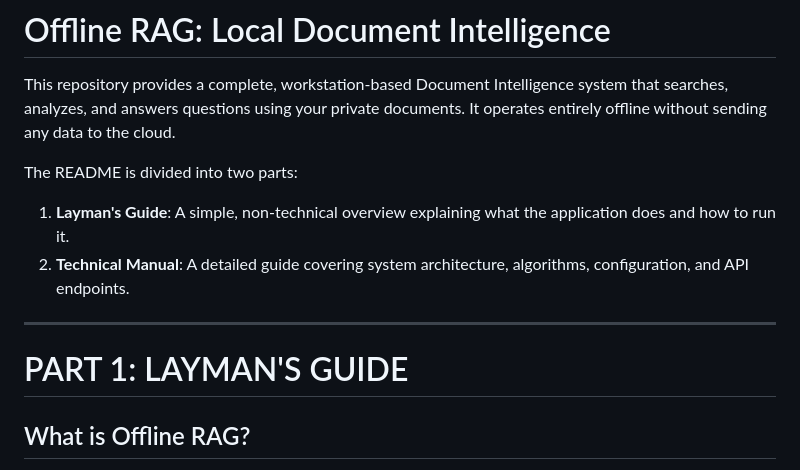
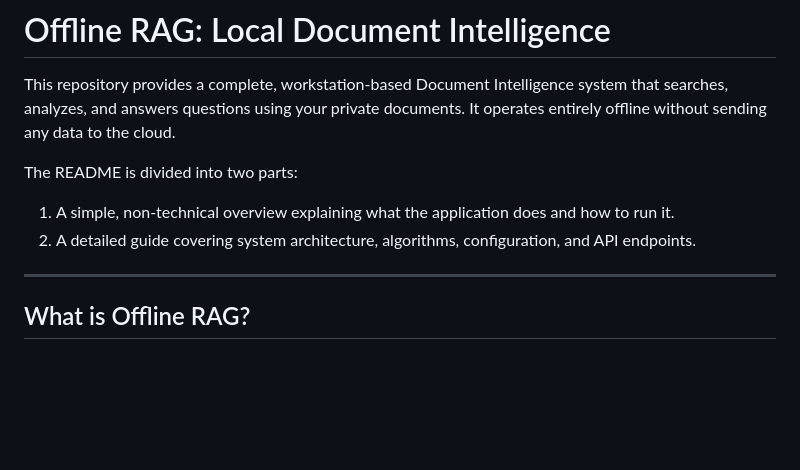
Before and after one commit to Jackfood2/pyRAG, a Markdown page: README.md, the part around the change. Rendered like a GitHub page; blank space fills up the shorter version.

```diff
--- a/README.md
+++ b/README.md
@@ -3,13 +3,10 @@
 This repository provides a complete, workstation-based Document Intelligence system that searches, analyzes, and answers questions using your private documents. It operates entirely offline without sending any data to the cloud.
 
 The README is divided into two parts:
-1. **Layman's Guide**: A simple, non-technical overview explaining what the application does and how to run it.
-2. **Technical Manual**: A detailed guide covering system architecture, algorithms, configuration, and API endpoints.
+1. A simple, non-technical overview explaining what the application does and how to run it.
+2. A detailed guide covering system architecture, algorithms, configuration, and API endpoints.
 
 ---
-
-# PART 1: LAYMAN'S GUIDE
-
 ## What is Offline RAG?
 Offline RAG is a private search and question-answering assistant for your personal computer. Think of it as a custom search engine combined with an assistant that reads your PDFs, Word documents, Excel spreadsheets, and Outlook emails, and then answers your questions based strictly on that information.
 
```
